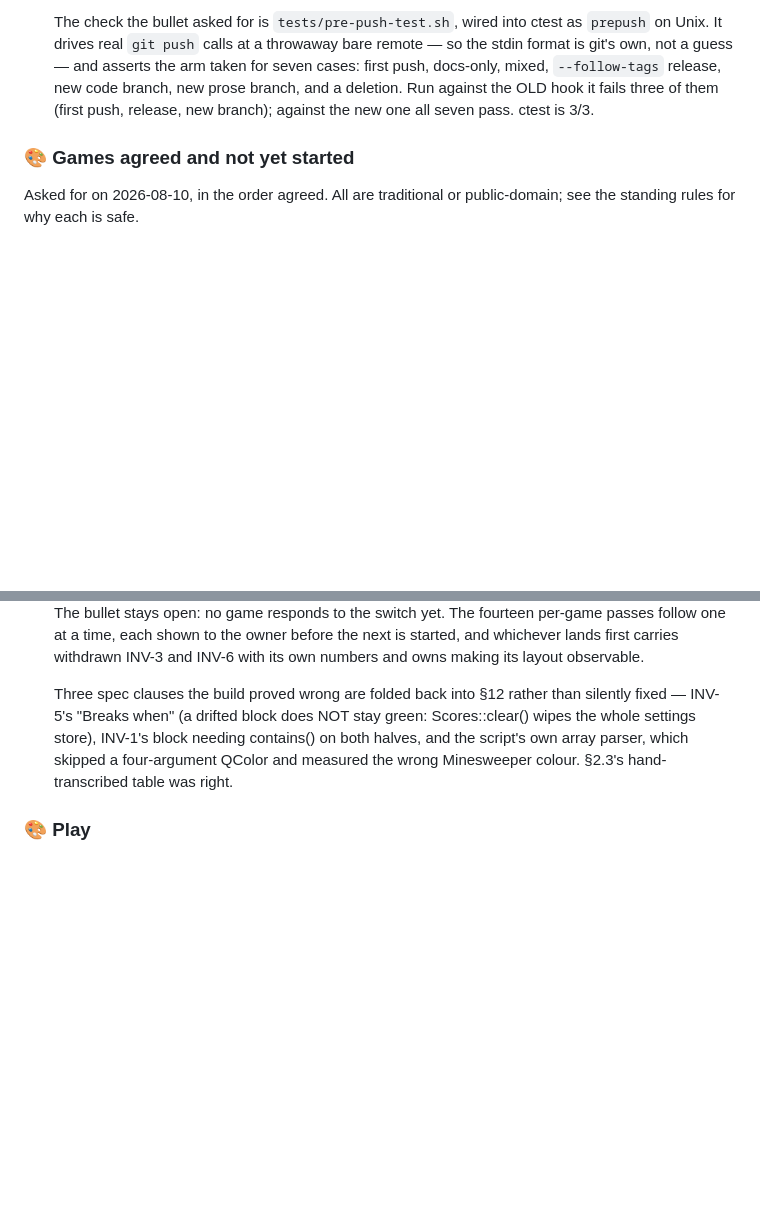
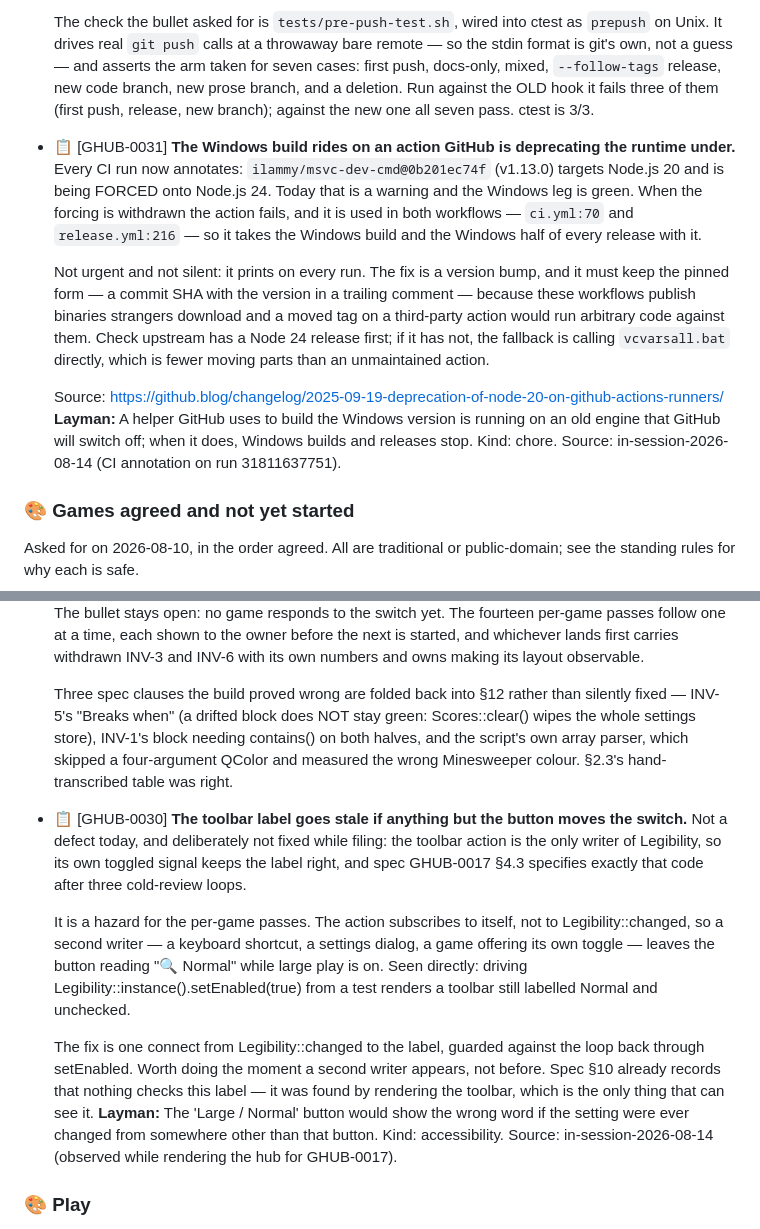
Before and after one commit to milnet01/games-hub, a Markdown page: ROADMAP.md, 2 parts joined by grey strips. Drawn GitHub-style; blank space fills up the shorter version.

Commit message:
File GHUB-0030 and GHUB-0031, both found while shipping the switch
GHUB-0030 — the toolbar label goes stale if anything but the button
moves the legibility switch. Found by rendering the toolbar, which spec
§10 correctly says is the only thing that can see it: driving
Legibility::setEnabled(true) directly leaves the button reading
"🔍 Normal" and unchecked. Not a defect today — that action is the only
writer — and deliberately NOT fixed here, since §4.3 specifies exactly
that code after three cold-review loops. It is a hazard the per-game
passes inherit, so it is filed rather than carried in someone's head.

GHUB-0031 — ilammy/msvc-dev-cmd targets Node.js 20 and is being forced
onto Node 24, annotated on every CI run. Green today; when the forcing
is withdrawn it takes the Windows build (ci.yml:70) and the Windows half
of every release (release.yml:216) with it.

CLAUDE.md rule 14: no contract document changed, so no gate.

Co-Authored-By: Claude Opus 5 <noreply@anthropic.com>

```diff
--- a/ROADMAP.md
+++ b/ROADMAP.md
@@ -280,6 +280,27 @@ double-clicking a file.
   push, release, new branch); against the new one all seven pass.
   ctest is 3/3.
 
+- 📋 [GHUB-0031] **The Windows build rides on an action GitHub is deprecating the runtime under.**
+  Every CI run now annotates: `ilammy/msvc-dev-cmd@0b201ec74f` (v1.13.0)
+  targets Node.js 20 and is being FORCED onto Node.js 24. Today that is a
+  warning and the Windows leg is green. When the forcing is withdrawn the
+  action fails, and it is used in both workflows — `ci.yml:70` and
+  `release.yml:216` — so it takes the Windows build and the Windows half of
+  every release with it.
+
+  Not urgent and not silent: it prints on every run. The fix is a version
+  bump, and it must keep the pinned form — a commit SHA with the version in
+  a trailing comment — because these workflows publish binaries strangers
+  download and a moved tag on a third-party action would run arbitrary code
+  against them. Check upstream has a Node 24 release first; if it has not,
+  the fallback is calling `vcvarsall.bat` directly, which is fewer moving
+  parts than an unmaintained action.
+
+  Source: https://github.blog/changelog/2025-09-19-deprecation-of-node-20-on-github-actions-runners/
+  **Layman:** A helper GitHub uses to build the Windows version is running on an old engine that GitHub will switch off; when it does, Windows builds and releases stop.
+  Kind: chore.
+  Source: in-session-2026-08-14 (CI annotation on run 31811637751).
+
 ### 🎨 Games agreed and not yet started
 
 Asked for on 2026-08-10, in the order agreed. All are traditional or
@@ -451,6 +472,28 @@ open.
   array parser, which skipped a four-argument QColor and measured the
   wrong Minesweeper colour. §2.3's hand-transcribed table was right.
 
+- 📋 [GHUB-0030] **The toolbar label goes stale if anything but the button moves the switch.**
+  Not a defect today, and deliberately not fixed while filing: the
+  toolbar action is the only writer of Legibility, so its own toggled
+  signal keeps the label right, and spec GHUB-0017 §4.3 specifies
+  exactly that code after three cold-review loops.
+
+  It is a hazard for the per-game passes. The action subscribes to
+  itself, not to Legibility::changed, so a second writer — a keyboard
+  shortcut, a settings dialog, a game offering its own toggle — leaves
+  the button reading "🔍 Normal" while large play is on. Seen directly:
+  driving Legibility::instance().setEnabled(true) from a test renders a
+  toolbar still labelled Normal and unchecked.
+
+  The fix is one connect from Legibility::changed to the label, guarded
+  against the loop back through setEnabled. Worth doing the moment a
+  second writer appears, not before. Spec §10 already records that
+  nothing checks this label — it was found by rendering the toolbar,
+  which is the only thing that can see it.
+  **Layman:** The 'Large / Normal' button would show the wrong word if the setting were ever changed from somewhere other than that button.
+  Kind: accessibility.
+  Source: in-session-2026-08-14 (observed while rendering the hub for GHUB-0017).
+
 ### 🎨 Play
 
 - 💭 [GHUB-0018] **Canasta cannot take a move back.** Chess and Reversi can. A
```
